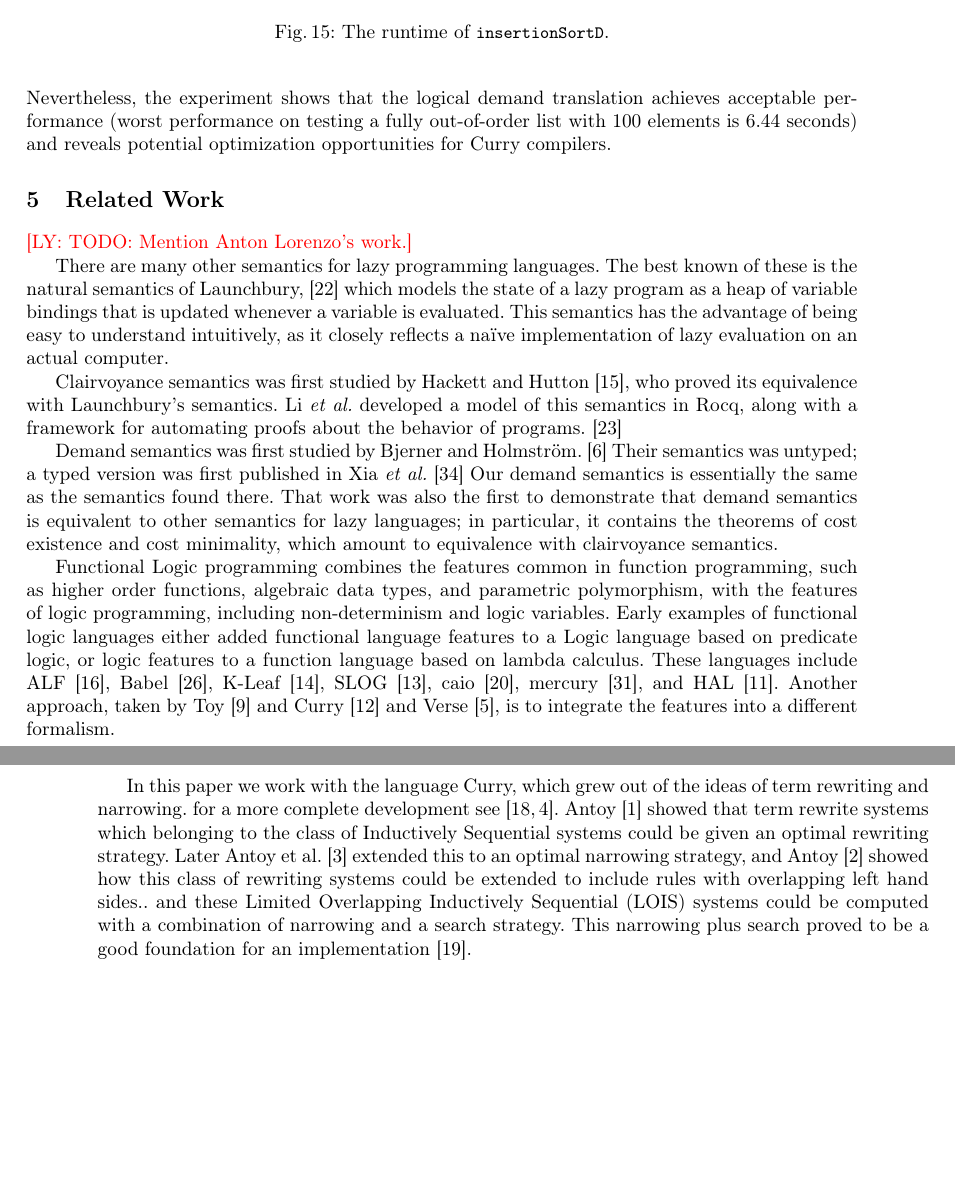
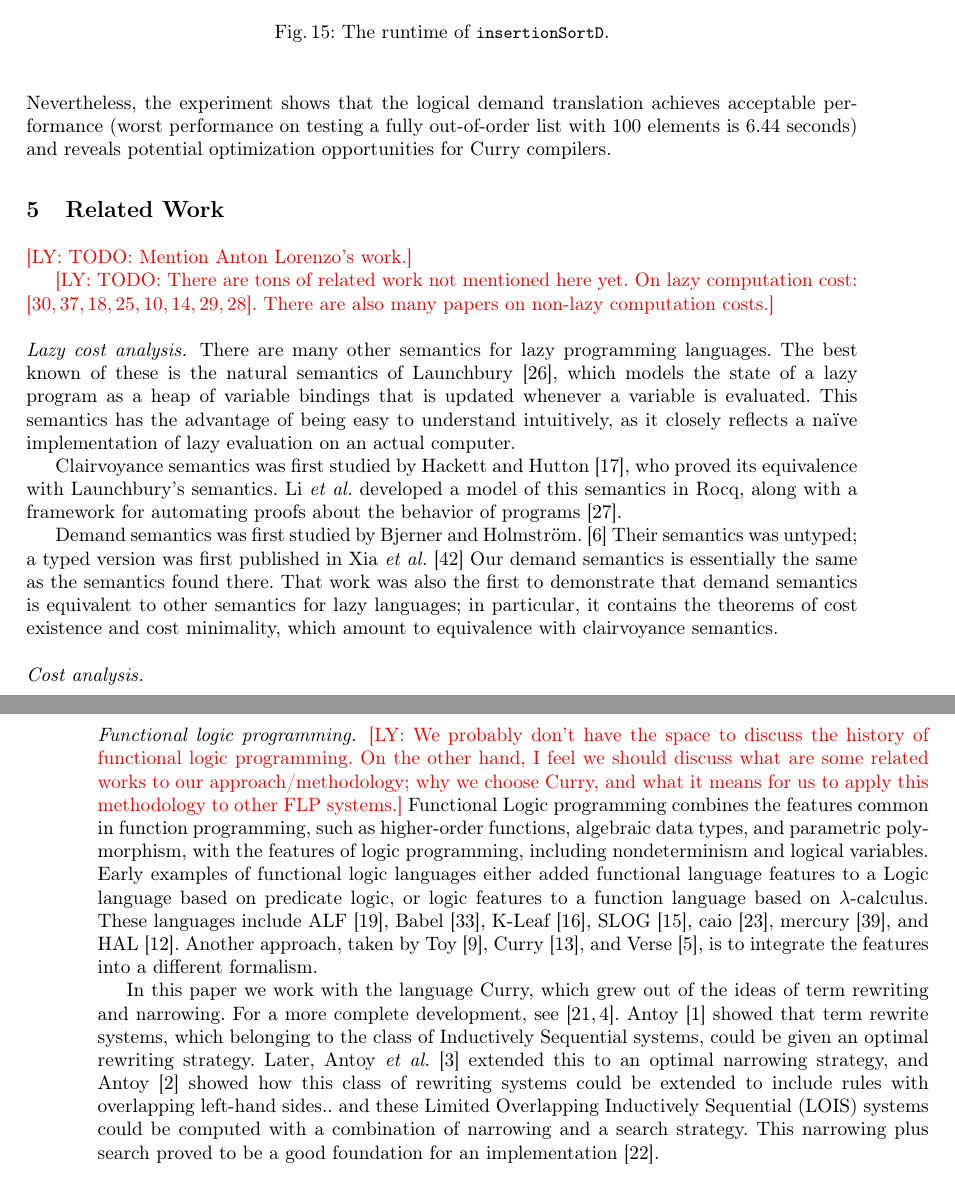
Before and after one commit to heraplem/logical-laziness-agda, a LaTeX paper (paper/paper.tex, which reads paper/ref.bib, paper/related-work.tex): two parts of pages 17 and 18 of 24 before the commit and two parts of pages 17 and 18 of 25 after it, joined at a grey line, cut so that both start at the same text, the shorter picture padded with empty space. Compiled offline with pdfLaTeX.

Commit message:
Comments on related work.

```diff
--- a/paper/ref.bib
+++ b/paper/ref.bib
@@ -195,0 +204 @@ url = {https://www.curry-lang.org/pakcs/Manual.pdf}
+volume = {9},
@@ -195,0 +212 @@ url = {https://www.curry-lang.org/pakcs/Manual.pdf}
+numpages = {29},
--- a/paper/related-work.tex
+++ b/paper/related-work.tex
@@ -2,8 +2,14 @@
 
 \ly{TODO: Mention Anton Lorenzo's work.}
 
+\ly{TODO: There are tons of related work not mentioned here yet. On lazy
+  computation cost:
+  \cite{iris-credit,iris-thunk,liquidate,liquid-okasaki,danielsson-08,foner2018,first-order-lazy,lazy-amortized-testing}.
+  There are also many papers on non-lazy computation costs.}
+
+\paragraph{Lazy cost analysis.}
 There are many other semantics for lazy programming languages. The best known of
-these is the natural semantics of Launchbury,~\cite{launchbury1993} which models
+these is the natural semantics of Launchbury~\cite{launchbury1993}, which models
 the state of a lazy program as a heap of variable bindings that is updated
 whenever a variable is evaluated. This semantics has the advantage of being easy
 to understand intuitively, as it closely reflects a na{\"{i}}ve implementation
@@ -13,7 +19,7 @@ Clairvoyance semantics was first studied by Hackett and
 Hutton~\cite{clairvoyant}, who proved its equivalence with Launchbury's
 semantics. Li \emph{et al.} developed a model of this semantics in Rocq, along
 with a framework for automating proofs about the behavior of
-programs.~\cite{forking-paths}
+programs~\cite{forking-paths}.
 
 Demand semantics was first studied by Bjerner and
 Holmstr{\"{o}}m.~\cite{bjerner1989} Their semantics was untyped; a typed version
@@ -24,30 +30,32 @@ semantics for lazy languages; in particular, it contains the theorems of cost
 existence and cost minimality, which amount to equivalence with clairvoyance
 semantics.
 
+\paragraph{Cost analysis.}
 
-Functional Logic programming combines the features common in function programming, such as
-higher order functions, algebraic data types, and parametric polymorphism,
-with the features of logic programming, including non-determinism and logic variables.
-Early examples of functional logic languages either added functional language
-features to a Logic language based on predicate logic,
-or logic features to a function language based on lambda calculus.
-These languages include
-ALF \cite{alf}, Babel \cite{babel}, K-Leaf \cite{kleaf}, SLOG \cite{slog},
-caio \cite{ciao}, mercury \cite{mercury}, and HAL \cite{hal}.
-Another approach, taken by Toy \cite{toy} and Curry \cite{curry} and Verse \cite{verse},
-is to integrate the features into a different formalism.
+\paragraph{Functional logic programming.}
+\ly{We probably don't have the space to discuss the history of functional logic
+  programming. On the other hand, I feel we should discuss what are some related
+  works to our approach/methodology; why we choose Curry, and what it means for
+  us to apply this methodology to other FLP systems.} Functional Logic
+programming combines the features common in function programming, such as
+higher-order functions, algebraic data types, and parametric polymorphism, with
+the features of logic programming, including nondeterminism and logical
+variables. Early examples of functional logic languages either added functional
+language features to a Logic language based on predicate logic, or logic
+features to a function language based on $\lambda$-calculus. These languages
+include ALF~\cite{alf}, Babel~\cite{babel}, K-Leaf~\cite{kleaf},
+SLOG~\cite{slog}, caio~\cite{ciao}, mercury~\cite{mercury}, and HAL~\cite{hal}.
+Another approach, taken by Toy~\cite{toy}, Curry~\cite{curry}, and
+Verse~\cite{verse}, is to integrate the features into a different formalism.
 
-In this paper we work with the language Curry,
-which grew out of the ideas of term rewriting and narrowing.
-for a more complete development see \cite{theoryToCurry,flp}.
-Antoy~\cite{definitionalTrees} showed that term rewrite systems which belonging to
-the class of Inductively Sequential systems could be given an
-optimal rewriting strategy.
-Later Antoy et al.~\cite{needed}
-extended this to an optimal narrowing strategy,
-and Antoy~\cite{lois} showed how this class of rewriting systems
-could be extended to include rules with overlapping left hand sides..
-and these Limited Overlapping Inductively Sequential (LOIS) systems
-could be computed with a combination of narrowing and a search strategy.
-This narrowing plus search proved to be a good foundation for
-an implementation~\cite{pakcs}.
+In this paper we work with the language Curry, which grew out of the ideas of
+term rewriting and narrowing. For a more complete development,
+see~\cite{theoryToCurry,flp}. Antoy~\cite{definitionalTrees} showed that term
+rewrite systems, which belonging to the class of Inductively Sequential systems,
+could be given an optimal rewriting strategy. Later, Antoy \textit{et
+  al.}~\cite{needed} extended this to an optimal narrowing strategy, and
+Antoy~\cite{lois} showed how this class of rewriting systems could be extended
+to include rules with overlapping left-hand sides.. and these Limited
+Overlapping Inductively Sequential (LOIS) systems could be computed with a
+combination of narrowing and a search strategy. This narrowing plus search
+proved to be a good foundation for an implementation~\cite{pakcs}.
```
Also changed, not shown: paper/ref.bib (35 more changed lines).
